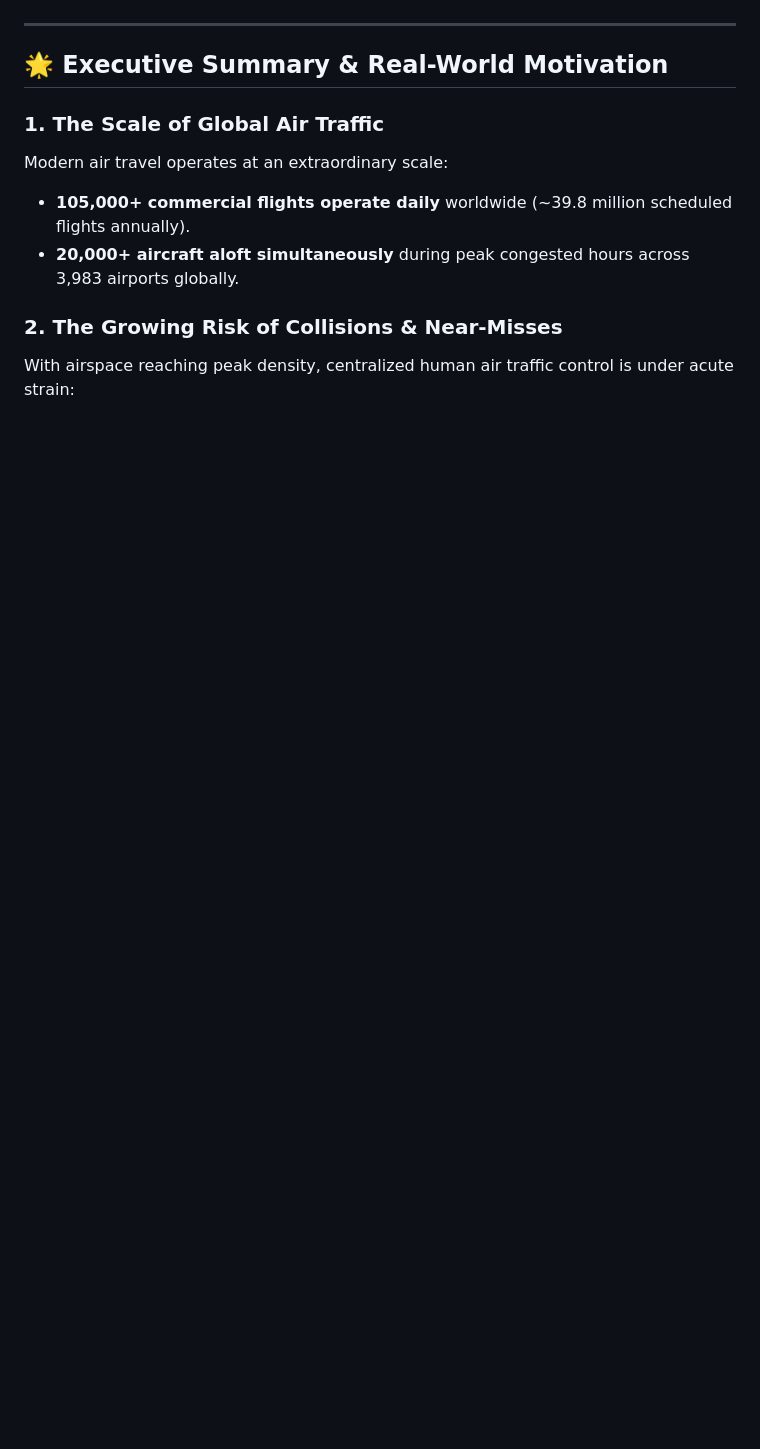
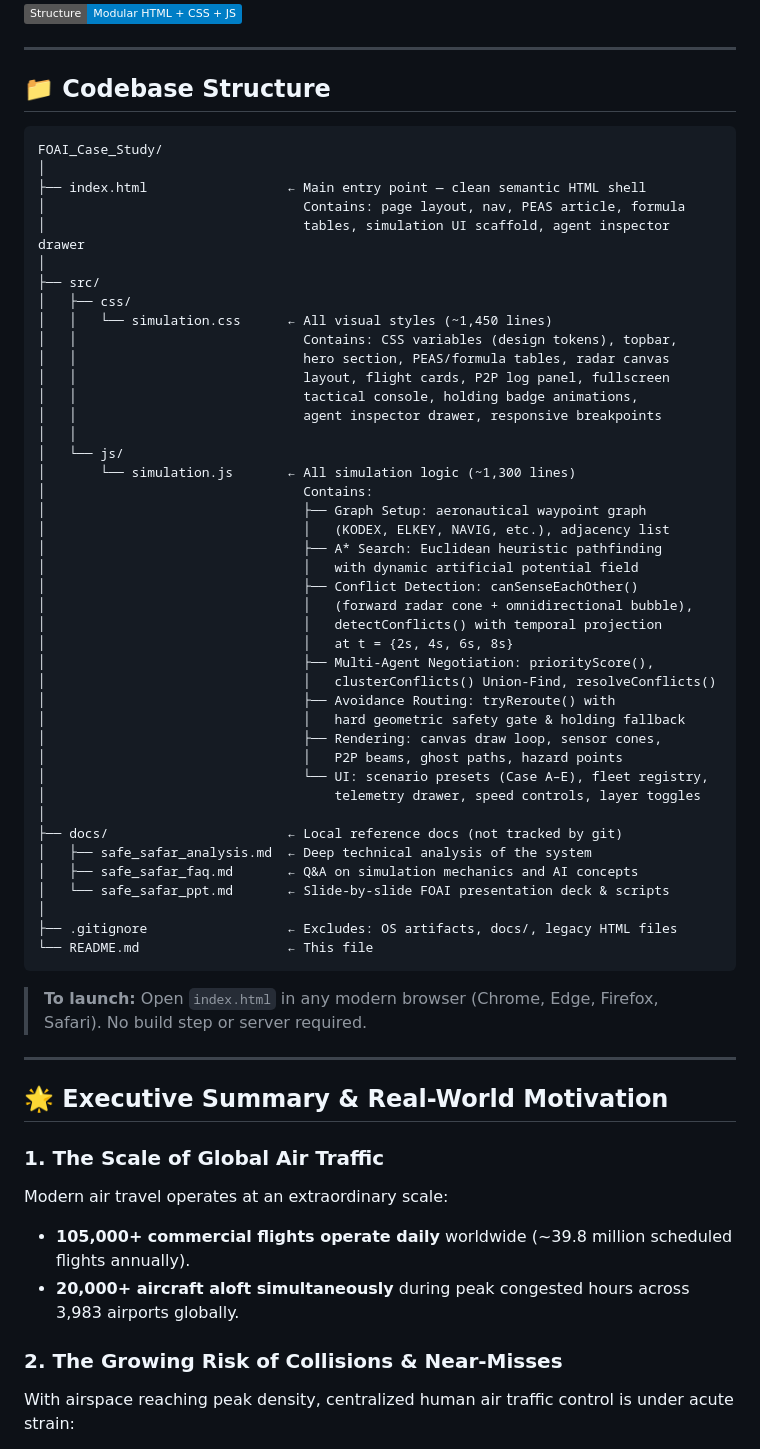
Before and after one commit to Rithvikmukka/Safe-Safar---Multi-agent-air-traffic-collision-and-avoidance-system, a Markdown page: README.md, the part around one of its changes. Rendered like a GitHub page; badges without logos; blank space fills up the shorter version.

Commit message:
docs: Update README with modular codebase structure and file descriptions

````diff
--- a/README.md
+++ b/README.md
@@ -7,5 +6,57 @@
 [![AI Architecture](https://img.shields.io/badge/Architecture-Decentralized%20Multi--Agent-cyan)](./README.md)
 [![Pathfinding](https://img.shields.io/badge/Algorithm-A*%20Informed%20Search-green)](./README.md)
+[![Codebase](https://img.shields.io/badge/Structure-Modular%20HTML%20%2B%20CSS%20%2B%20JS-blue)](./src/)
+
+---
+
+## 📁 Codebase Structure
+
+```
+FOAI_Case_Study/
+│
+├── index.html                  ← Main entry point — clean semantic HTML shell
+│                                 Contains: page layout, nav, PEAS article, formula
+│                                 tables, simulation UI scaffold, agent inspector drawer
+│
+├── src/
+│   ├── css/
+│   │   └── simulation.css      ← All visual styles (~1,450 lines)
+│   │                             Contains: CSS variables (design tokens), topbar,
+│   │                             hero section, PEAS/formula tables, radar canvas
+│   │                             layout, flight cards, P2P log panel, fullscreen
+│   │                             tactical console, holding badge animations,
+│   │                             agent inspector drawer, responsive breakpoints
+│   │
+│   └── js/
+│       └── simulation.js       ← All simulation logic (~1,300 lines)
+│                                 Contains:
+│                                 ├── Graph Setup: aeronautical waypoint graph
+│                                 │   (KODEX, ELKEY, NAVIG, etc.), adjacency list
+│                                 ├── A* Search: Euclidean heuristic pathfinding
+│                                 │   with dynamic artificial potential field
+│                                 ├── Conflict Detection: canSenseEachOther()
+│                                 │   (forward radar cone + omnidirectional bubble),
+│                                 │   detectConflicts() with temporal projection
+│                                 │   at t = {2s, 4s, 6s, 8s}
+│                                 ├── Multi-Agent Negotiation: priorityScore(),
+│                                 │   clusterConflicts() Union-Find, resolveConflicts()
+│                                 ├── Avoidance Routing: tryReroute() with
+│                                 │   hard geometric safety gate & holding fallback
+│                                 ├── Rendering: canvas draw loop, sensor cones,
+│                                 │   P2P beams, ghost paths, hazard points
+│                                 └── UI: scenario presets (Case A–E), fleet registry,
+│                                     telemetry drawer, speed controls, layer toggles
+│
+├── docs/                       ← Local reference docs (not tracked by git)
+│   ├── safe_safar_analysis.md  ← Deep technical analysis of the system
+│   ├── safe_safar_faq.md       ← Q&A on simulation mechanics and AI concepts
+│   └── safe_safar_ppt.md       ← Slide-by-slide FOAI presentation deck & scripts
+│
+├── .gitignore                  ← Excludes: OS artifacts, docs/, legacy HTML files
+└── README.md                   ← This file
+```
+
+> **To launch:** Open `index.html` in any modern browser (Chrome, Edge, Firefox, Safari). No build step or server required.
 
 ---
 
````
Also changed, not shown: other parts of README.md (+10 -11 lines).
